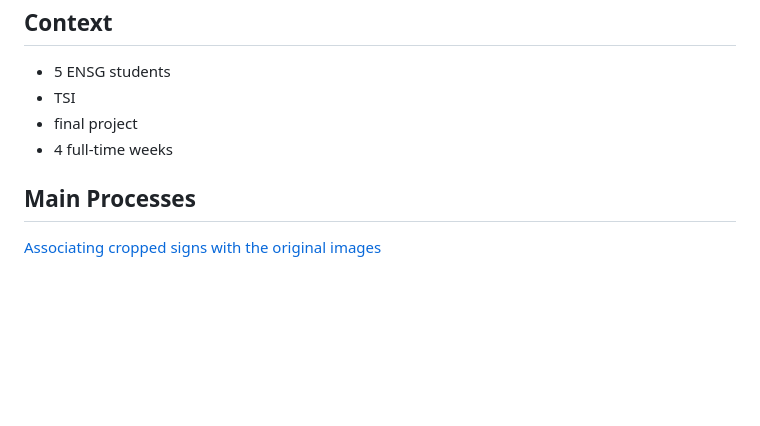
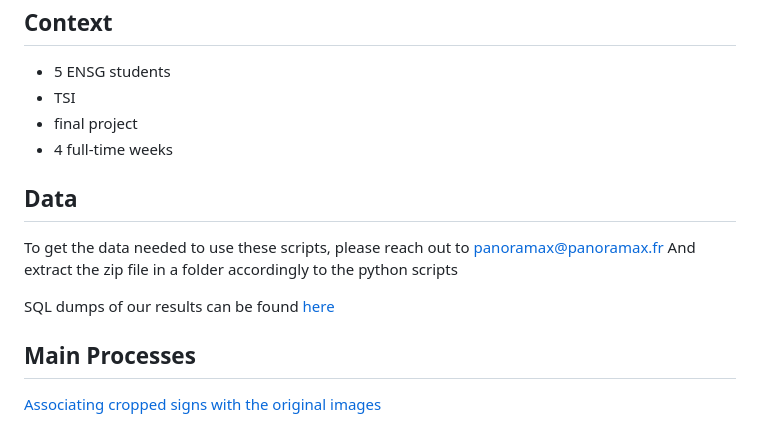
Before and after one commit to VGiudicelli1/TSI_panoramax, a Markdown page: README.md, the part around the change. GitHub-like rendering; blank space fills up the shorter version.

```diff
--- a/README.md
+++ b/README.md
@@ -24,6 +24,12 @@ Our objectives are the last part of this project. We try to localize road signs
 - final project
 - 4 full-time weeks
 
+## Data
+
+To get the data needed to use these scripts, please reach out to [panoramax@panoramax.fr](panoramax@panoramax.fr)
+And extract the zip file in a folder accordingly to the python scripts
+
+SQL dumps of our results can be found [here](./server_postgres/dump)
 ## Main Processes
 [Associating cropped signs with the original images](./python/search_pi/insert-into-database.py)
 
```
